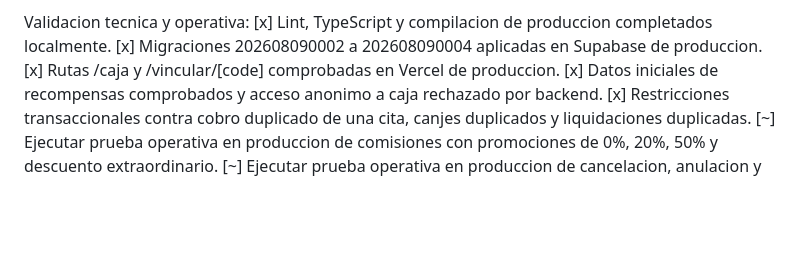
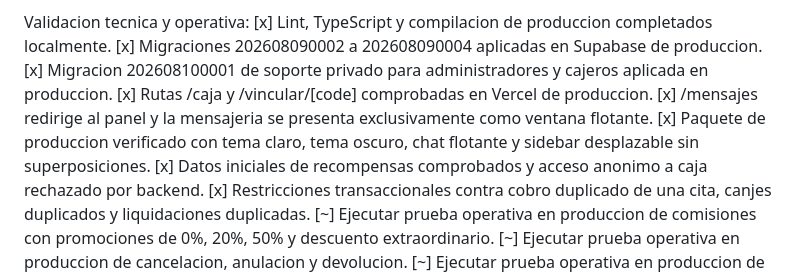
Before and after one commit to richy1991/peluqueria_lapaz, a Markdown page: guia_de_desarrollo.md, the part around the change. GitHub-like rendering; blank space fills up the shorter version.

Commit message:
docs: confirma chat temas y sidebar en produccion

```diff
--- a/guia_de_desarrollo.md
+++ b/guia_de_desarrollo.md
@@ -2042,7 +2042,10 @@ Configuracion inicial adoptada, editable por administracion:
 Validacion tecnica y operativa:
 [x] Lint, TypeScript y compilacion de produccion completados localmente.
 [x] Migraciones 202608090002 a 202608090004 aplicadas en Supabase de produccion.
+[x] Migracion 202608100001 de soporte privado para administradores y cajeros aplicada en produccion.
 [x] Rutas /caja y /vincular/[code] comprobadas en Vercel de produccion.
+[x] /mensajes redirige al panel y la mensajeria se presenta exclusivamente como ventana flotante.
+[x] Paquete de produccion verificado con tema claro, tema oscuro, chat flotante y sidebar desplazable sin superposiciones.
 [x] Datos iniciales de recompensas comprobados y acceso anonimo a caja rechazado por backend.
 [x] Restricciones transaccionales contra cobro duplicado de una cita, canjes duplicados y liquidaciones duplicadas.
 [~] Ejecutar prueba operativa en produccion de comisiones con promociones de 0%, 20%, 50% y descuento extraordinario.
```
